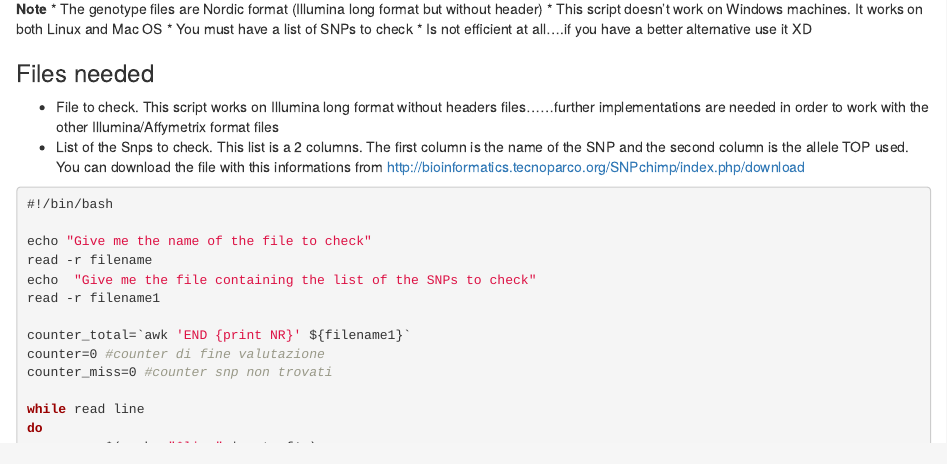
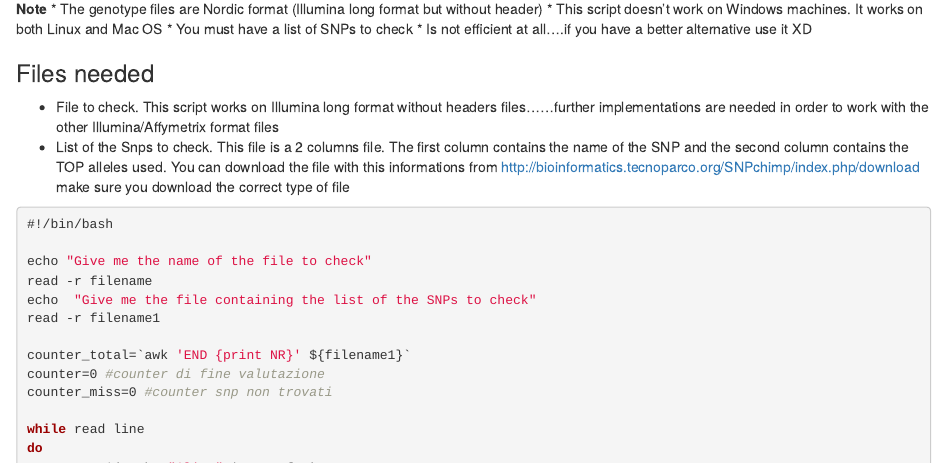
Before and after one commit to timknut/geno_imputation, an R Markdown document (scripts/nordic_TOPformat_check.Rmd): the page in a window 1100 px wide, from 130 px down. Rendered offline with R 4.5, knitr and Pandoc, with nearby package versions.

Commit message:
Update nordic_TOPformat_check.Rmd

````diff
--- a/scripts/nordic_TOPformat_check.Rmd
+++ b/scripts/nordic_TOPformat_check.Rmd
@@ -12,7 +12,7 @@ date: "19 7 2016"
 
 ### Files needed
 * File to check. This script works on Illumina long format without headers files......further implementations are needed in order to work with the other Illumina/Affymetrix format files
-* List of the Snps to check. This list is a 2 columns. The first column is the name of the SNP and the second column is the allele TOP used. You can download the file with this informations from http://bioinformatics.tecnoparco.org/SNPchimp/index.php/download
+* List of the Snps to check. This file is a 2 columns file. The first column contains the name of the SNP and the second column contains the TOP alleles used. You can download the file with this informations from http://bioinformatics.tecnoparco.org/SNPchimp/index.php/download make sure you download the correct type of file
 
 ```bash
 #!/bin/bash
````
